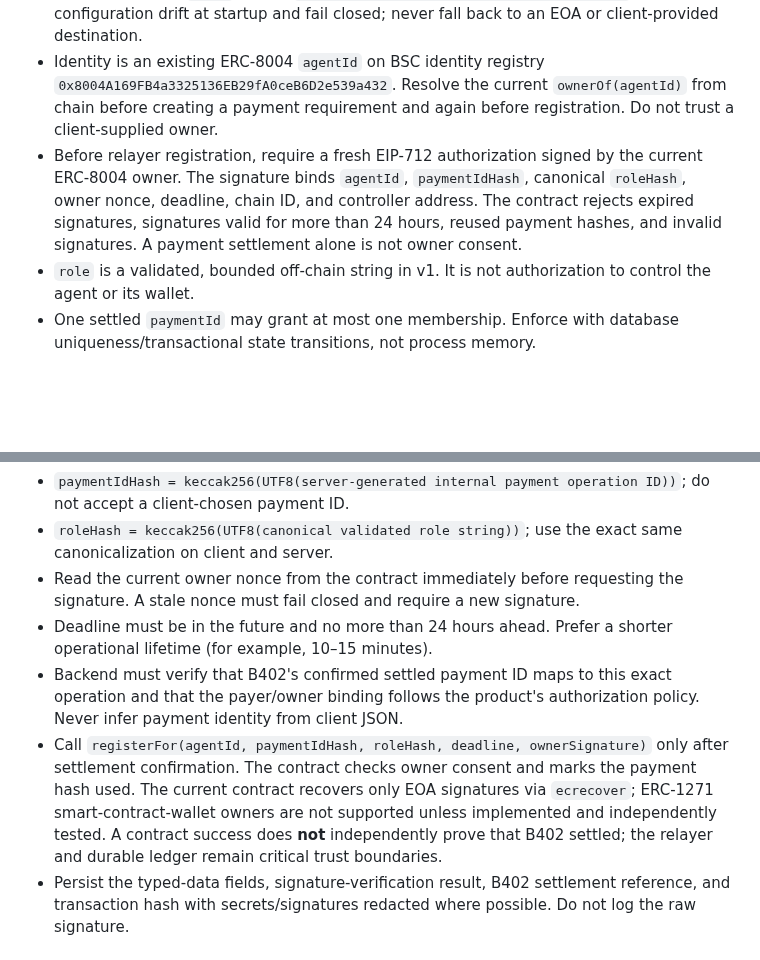
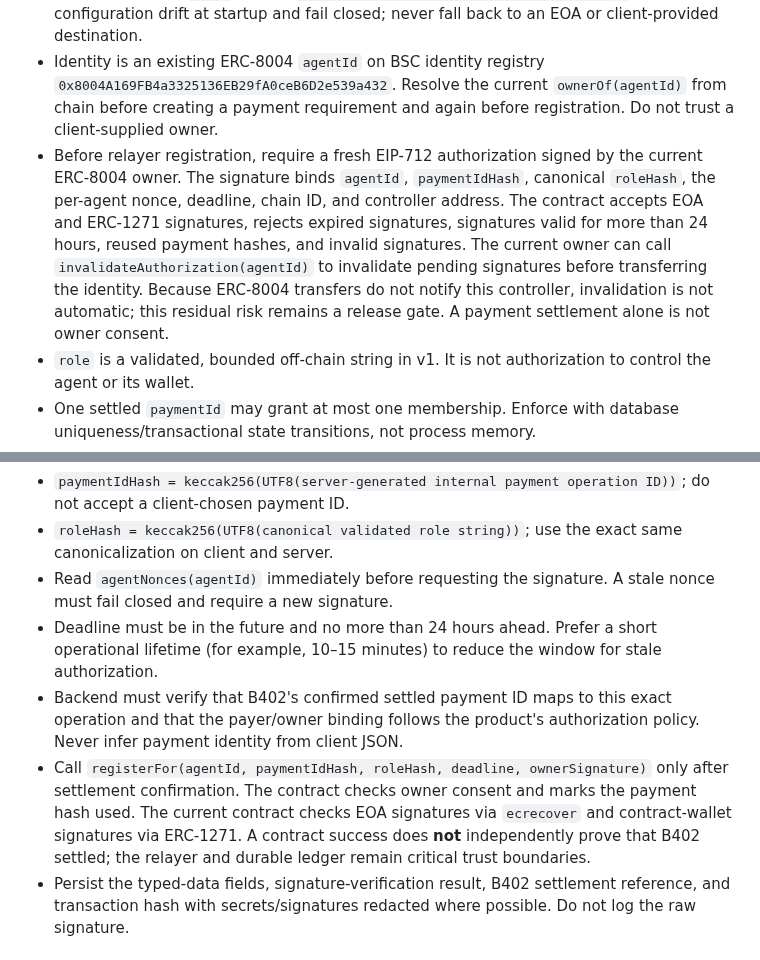
Before and after one commit to wadezigh96/BiP4444, a Markdown page: docs/API_REGISTER.md, 2 parts joined by grey strips. GitHub-like rendering; blank space fills up the shorter version.

Commit message:
docs: align owner authorization flow with contract changes

```diff
--- a/docs/API_REGISTER.md
+++ b/docs/API_REGISTER.md
@@ -12,7 +12,7 @@
 - Facilitator: B402. Price: exactly 4 USDT. Asset: `0x55d398326f99059fF775485246999027B3197955` (18 decimals). Atomic amount: `4000000000000000000`.
 - The only allowed `payTo` is Safe `0xFf265912c76342c8469cE18aB9DF0B2f37d9373c`. Reject configuration drift at startup and fail closed; never fall back to an EOA or client-provided destination.
 - Identity is an existing ERC-8004 `agentId` on BSC identity registry `0x8004A169FB4a3325136EB29fA0ceB6D2e539a432`. Resolve the current `ownerOf(agentId)` from chain before creating a payment requirement and again before registration. Do not trust a client-supplied owner.
-- Before relayer registration, require a fresh EIP-712 authorization signed by the current ERC-8004 owner. The signature binds `agentId`, `paymentIdHash`, canonical `roleHash`, owner nonce, deadline, chain ID, and controller address. The contract rejects expired signatures, signatures valid for more than 24 hours, reused payment hashes, and invalid signatures. A payment settlement alone is not owner consent.
+- Before relayer registration, require a fresh EIP-712 authorization signed by the current ERC-8004 owner. The signature binds `agentId`, `paymentIdHash`, canonical `roleHash`, the per-agent nonce, deadline, chain ID, and controller address. The contract accepts EOA and ERC-1271 signatures, rejects expired signatures, signatures valid for more than 24 hours, reused payment hashes, and invalid signatures. The current owner can call `invalidateAuthorization(agentId)` to invalidate pending signatures before transferring the identity. Because ERC-8004 transfers do not notify this controller, invalidation is not automatic; this residual risk remains a release gate. A payment settlement alone is not owner consent.
 - `role` is a validated, bounded off-chain string in v1. It is not authorization to control the agent or its wallet.
 - One settled `paymentId` may grant at most one membership. Enforce with database uniqueness/transactional state transitions, not process memory.
 - Membership cap 4,444 is enforced on-chain and is authoritative. A preflight count is informational only; handle the on-chain cap rejection and refund policy.
@@ -106,10 +106,10 @@ Typed data:
 
 - `paymentIdHash = keccak256(UTF8(server-generated internal payment operation ID))`; do not accept a client-chosen payment ID.
 - `roleHash = keccak256(UTF8(canonical validated role string))`; use the exact same canonicalization on client and server.
-- Read the current owner nonce from the contract immediately before requesting the signature. A stale nonce must fail closed and require a new signature.
-- Deadline must be in the future and no more than 24 hours ahead. Prefer a shorter operational lifetime (for example, 10–15 minutes).
+- Read `agentNonces(agentId)` immediately before requesting the signature. A stale nonce must fail closed and require a new signature.
+- Deadline must be in the future and no more than 24 hours ahead. Prefer a short operational lifetime (for example, 10–15 minutes) to reduce the window for stale authorization.
 - Backend must verify that B402's confirmed settled payment ID maps to this exact operation and that the payer/owner binding follows the product's authorization policy. Never infer payment identity from client JSON.
-- Call `registerFor(agentId, paymentIdHash, roleHash, deadline, ownerSignature)` only after settlement confirmation. The contract checks owner consent and marks the payment hash used. The current contract recovers only EOA signatures via `ecrecover`; ERC-1271 smart-contract-wallet owners are not supported unless implemented and independently tested. A contract success does **not** independently prove that B402 settled; the relayer and durable ledger remain critical trust boundaries.
+- Call `registerFor(agentId, paymentIdHash, roleHash, deadline, ownerSignature)` only after settlement confirmation. The contract checks owner consent and marks the payment hash used. The current contract checks EOA signatures via `ecrecover` and contract-wallet signatures via ERC-1271. A contract success does **not** independently prove that B402 settled; the relayer and durable ledger remain critical trust boundaries.
 - Persist the typed-data fields, signature-verification result, B402 settlement reference, and transaction hash with secrets/signatures redacted where possible. Do not log the raw signature.
 
 ## 5. Successful response
```
